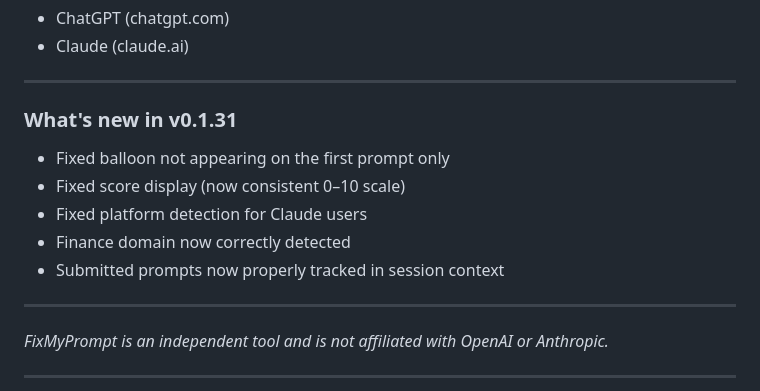
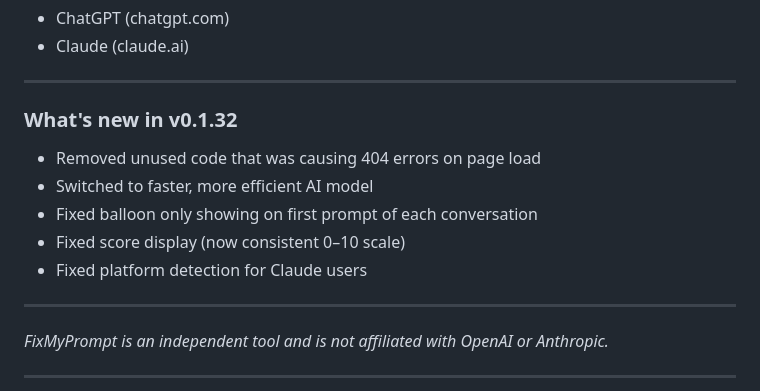
Before and after one commit to priteshvora1982/fixmyprompt, a Markdown page: store-package/listing/store-description.md, the part around the change. Drawn GitHub-style.

Commit message:
Update store description to v0.1.32 changelog

```diff
--- a/store-package/listing/store-description.md
+++ b/store-package/listing/store-description.md
@@ -74,12 +74,12 @@ FixMyPrompt understands 8 domains and tailors its improvements accordingly:
 
 ---
 
-### What's new in v0.1.31
-- Fixed balloon not appearing on the first prompt only
+### What's new in v0.1.32
+- Removed unused code that was causing 404 errors on page load
+- Switched to faster, more efficient AI model
+- Fixed balloon only showing on first prompt of each conversation
 - Fixed score display (now consistent 0–10 scale)
 - Fixed platform detection for Claude users
-- Finance domain now correctly detected
-- Submitted prompts now properly tracked in session context
 
 ---
 
```
